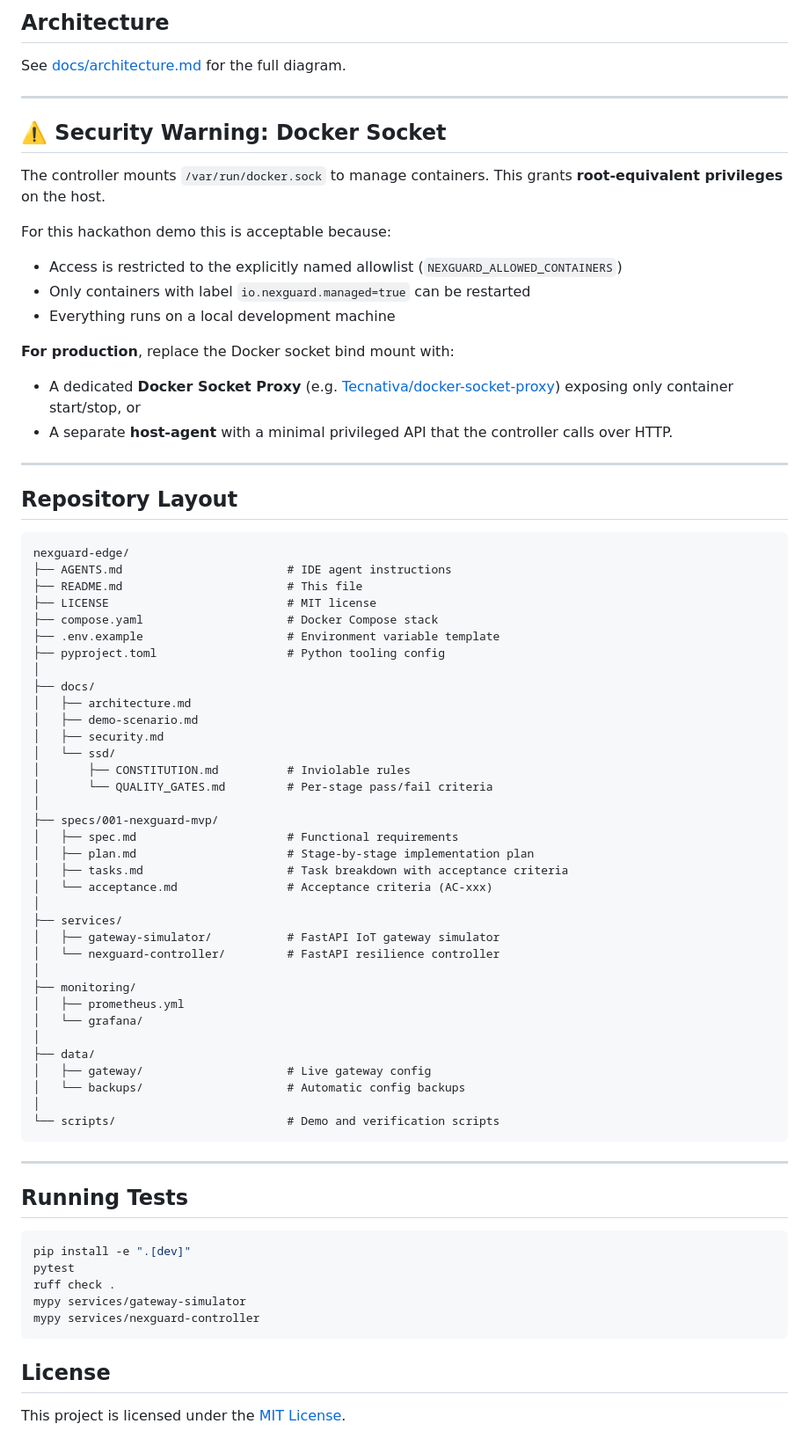
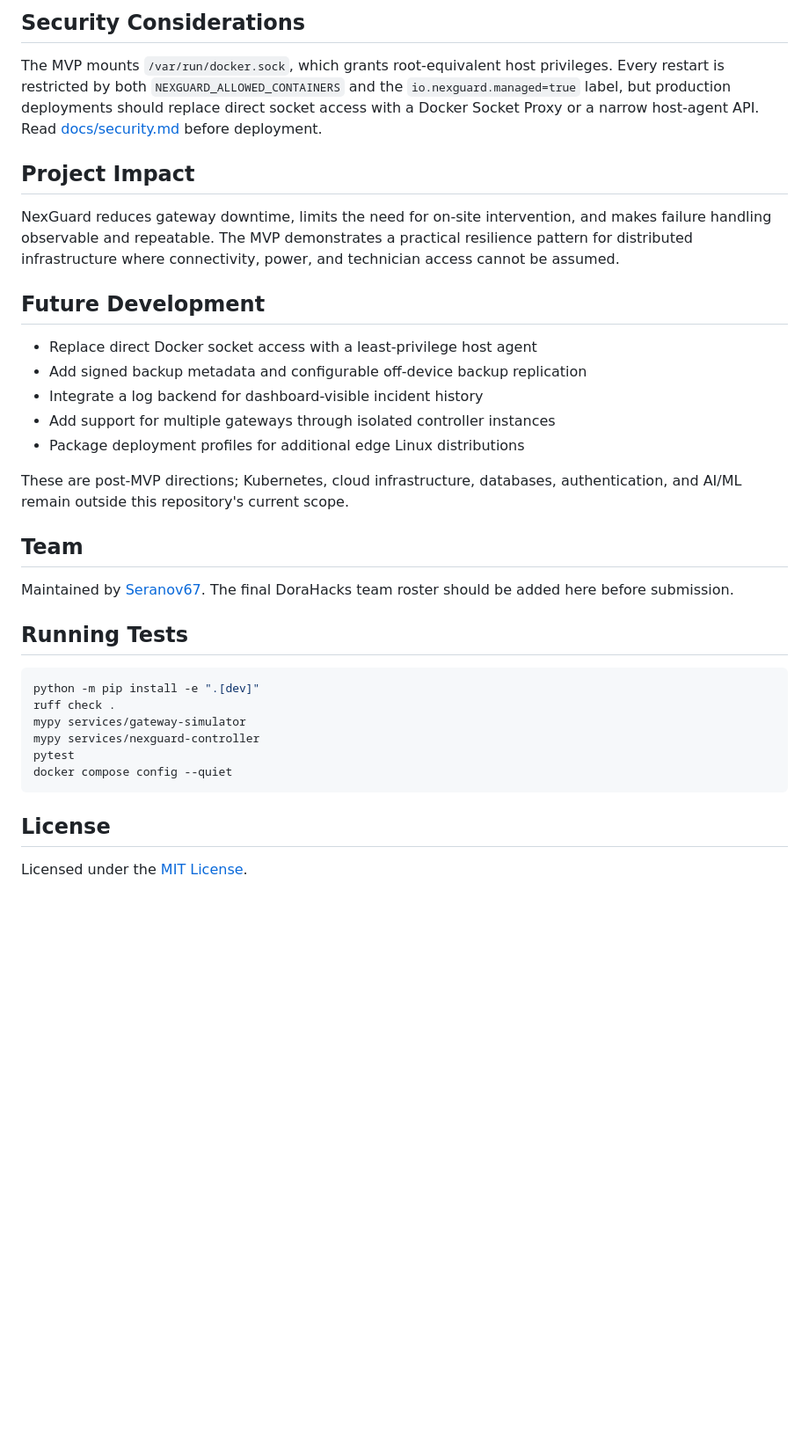
Before and after one commit to Seranov67/nexguard-sentinel, a Markdown page: README.md, the part around one of its changes. Shown at 88% size. GitHub-like rendering; blank space fills up the shorter version.

Commit message:
docs: prepare public hackathon presentation

````diff
--- a/README.md
+++ b/README.md
@@ -74,78 +155,46 @@ sleep 45
 
-## Architecture
+## Security Considerations
 
-See [docs/architecture.md](docs/architecture.md) for the full diagram.
+The MVP mounts `/var/run/docker.sock`, which grants root-equivalent host privileges. Every
+restart is restricted by both `NEXGUARD_ALLOWED_CONTAINERS` and the
+`io.nexguard.managed=true` label, but production deployments should replace direct socket
+access with a Docker Socket Proxy or a narrow host-agent API. Read
+[docs/security.md](docs/security.md) before deployment.
 
----
+## Project Impact
 
-## ⚠️ Security Warning: Docker Socket
+NexGuard reduces gateway downtime, limits the need for on-site intervention, and makes
+failure handling observable and repeatable. The MVP demonstrates a practical resilience
+pattern for distributed infrastructure where connectivity, power, and technician access
+cannot be assumed.
 
-The controller mounts `/var/run/docker.sock` to manage containers.
-This grants **root-equivalent privileges** on the host.
+## Future Development
 
-For this hackathon demo this is acceptable because:
-- Access is restricted to the explicitly named allowlist (`NEXGUARD_ALLOWED_CONTAINERS`)
-- Only containers with label `io.nexguard.managed=true` can be restarted
-- Everything runs on a local development machine
+- Replace direct Docker socket access with a least-privilege host agent
+- Add signed backup metadata and configurable off-device backup replication
+- Integrate a log backend for dashboard-visible incident history
+- Add support for multiple gateways through isolated controller instances
+- Package deployment profiles for additional edge Linux distributions
 
-**For production**, replace the Docker socket bind mount with:
-- A dedicated **Docker Socket Proxy** (e.g. [Tecnativa/docker-socket-proxy](https://github.com/Tecnativa/docker-socket-proxy)) exposing only container start/stop, or
-- A separate **host-agent** with a minimal privileged API that the controller calls over HTTP.
+These are post-MVP directions; Kubernetes, cloud infrastructure, databases, authentication,
+and AI/ML remain outside this repository's current scope.
 
----
+## Team
 
-## Repository Layout
-
-```
-nexguard-edge/
-├── AGENTS.md                        # IDE agent instructions
-├── README.md                        # This file
-├── LICENSE                          # MIT license
-├── compose.yaml                     # Docker Compose stack
-├── .env.example                     # Environment variable template
-├── pyproject.toml                   # Python tooling config
-│
-├── docs/
-│   ├── architecture.md
-│   ├── demo-scenario.md
-│   ├── security.md
-│   └── ssd/
-│       ├── CONSTITUTION.md          # Inviolable rules
-│       └── QUALITY_GATES.md         # Per-stage pass/fail criteria
-│
-├── specs/001-nexguard-mvp/
-│   ├── spec.md                      # Functional requirements
-│   ├── plan.md                      # Stage-by-stage implementation plan
-│   ├── tasks.md                     # Task breakdown with acceptance criteria
-│   └── acceptance.md                # Acceptance criteria (AC-xxx)
-│
-├── services/
-│   ├── gateway-simulator/           # FastAPI IoT gateway simulator
-│   └── nexguard-controller/         # FastAPI resilience controller
-│
-├── monitoring/
-│   ├── prometheus.yml
-│   └── grafana/
-│
-├── data/
-│   ├── gateway/                     # Live gateway config
-│   └── backups/                     # Automatic config backups
-│
-└── scripts/                         # Demo and verification scripts
-```
-
----
+Maintained by [Seranov67](https://github.com/Seranov67). The final DoraHacks team roster
+should be added here before submission.
 
 ## Running Tests
 
 ```bash
-pip install -e ".[dev]"
-pytest
+python -m pip install -e ".[dev]"
 ruff check .
 mypy services/gateway-simulator
 mypy services/nexguard-controller
+pytest
+docker compose config --quiet
 ```
 
 ## License
 
-This project is licensed under the [MIT License](LICENSE).
+Licensed under the [MIT License](LICENSE).
````
Also changed, not shown: other parts of README.md (+118 -37 lines), docs/screenshots/README.md (added, +7 -0 lines), docs/video-script.md (added, +89 -0 lines), specs/001-nexguard-mvp/tasks.md (+1 -1 lines), docs/architecture.png (added), docs/screenshots/grafana-dashboard.png (added), docs/screenshots/prometheus-targets.png (added), 2 other files.
